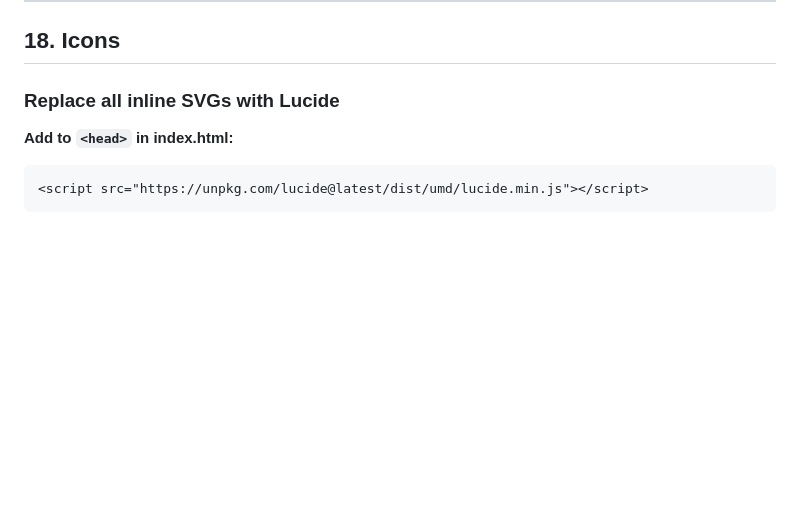
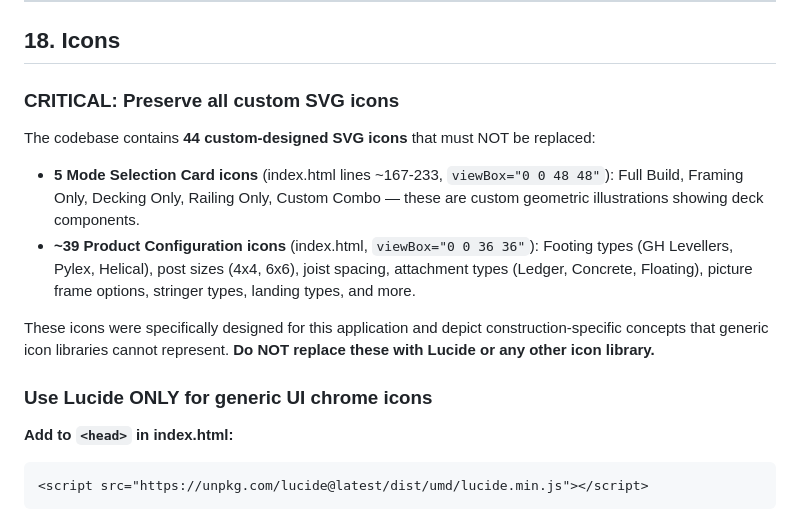
Before and after one commit to TUDS-Apps/deckcalculator, a Markdown page: VISUAL_DESIGN_SPEC.md, the part around one of its changes. GitHub-like rendering; blank space fills up the shorter version.

````diff
--- a/VISUAL_DESIGN_SPEC.md
+++ b/VISUAL_DESIGN_SPEC.md
@@ -1552,7 +1552,16 @@ button, .btn, a, input, select, .mode-card, .wizard-step-item,
 
 ## 18. Icons
 
-### Replace all inline SVGs with Lucide
+### CRITICAL: Preserve all custom SVG icons
+
+The codebase contains **44 custom-designed SVG icons** that must NOT be replaced:
+
+- **5 Mode Selection Card icons** (index.html lines ~167-233, `viewBox="0 0 48 48"`): Full Build, Framing Only, Decking Only, Railing Only, Custom Combo — these are custom geometric illustrations showing deck components.
+- **~39 Product Configuration icons** (index.html, `viewBox="0 0 36 36"`): Footing types (GH Levellers, Pylex, Helical), post sizes (4x4, 6x6), joist spacing, attachment types (Ledger, Concrete, Floating), picture frame options, stringer types, landing types, and more.
+
+These icons were specifically designed for this application and depict construction-specific concepts that generic icon libraries cannot represent. **Do NOT replace these with Lucide or any other icon library.**
+
+### Use Lucide ONLY for generic UI chrome icons
 
 **Add to `<head>` in index.html:**
 ```html
````
Also changed, not shown: other parts of VISUAL_DESIGN_SPEC.md (+18 -13 lines), UX_REDESIGN_RESEARCH.md (+6 -5 lines).
